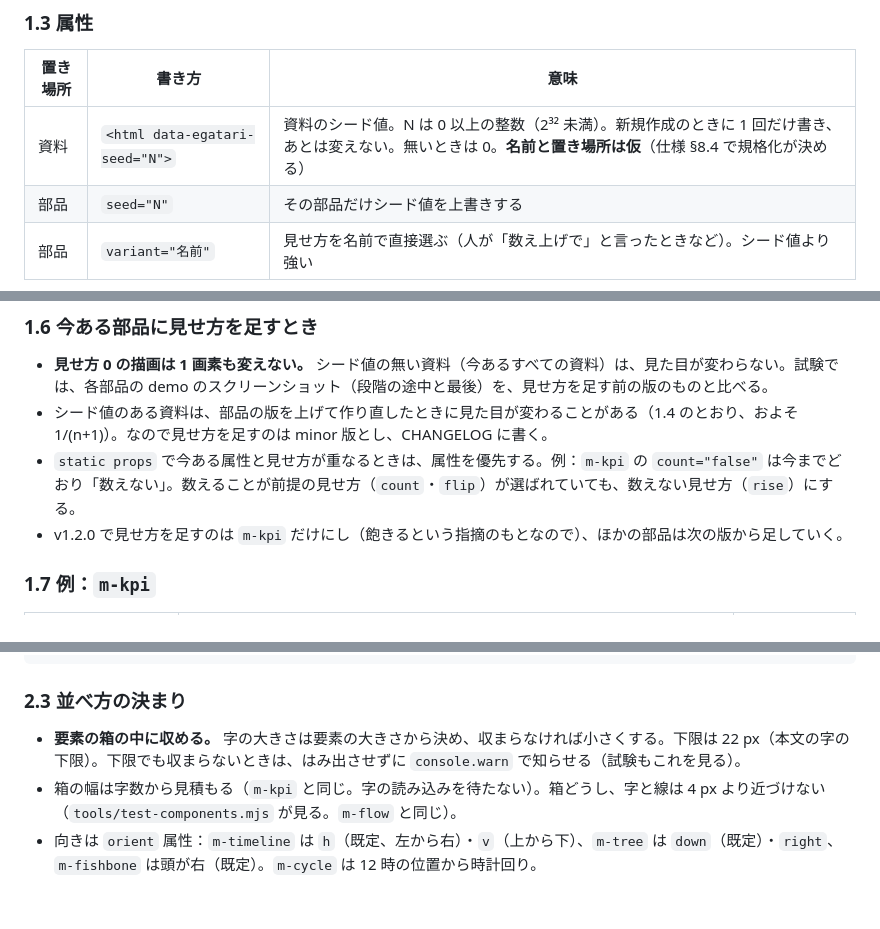
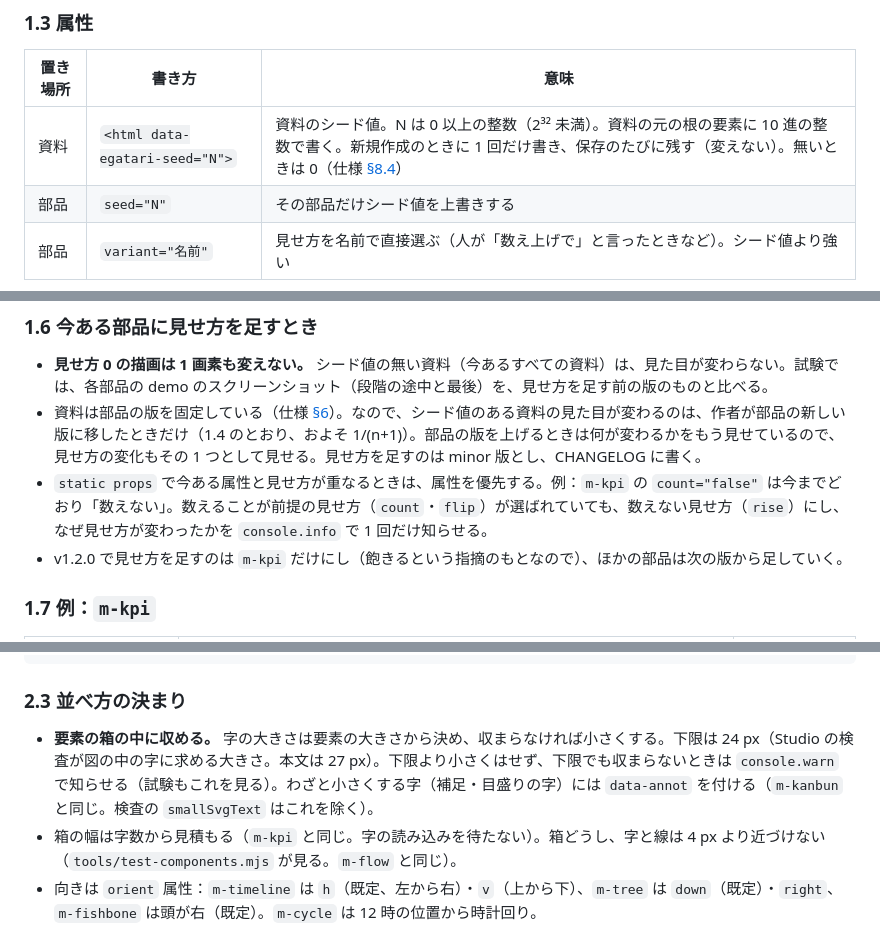
Before and after one commit to egatari/components, a Markdown page: docs/conventions.ja.md, 3 parts joined by grey strips. Drawn GitHub-style; blank space fills up the shorter version.

```diff
--- a/docs/conventions.ja.md
+++ b/docs/conventions.ja.md
@@ -43,7 +43,7 @@
 
 | 置き場所 | 書き方 | 意味 |
 |---|---|---|
-| 資料 | `<html data-egatari-seed="N">` | 資料のシード値。N は 0 以上の整数（2³² 未満）。新規作成のときに 1 回だけ書き、あとは変えない。無いときは 0。**名前と置き場所は仮**（仕様 §8.4 で規格化が決める） |
+| 資料 | `<html data-egatari-seed="N">` | 資料のシード値。N は 0 以上の整数（2³² 未満）。資料の元の根の要素に 10 進の整数で書く。新規作成のときに 1 回だけ書き、保存のたびに残す（変えない）。無いときは 0（仕様 [§8.4](https://github.com/egatari/egatari-spec/blob/main/egatari-1.0.md#84-component-contract-summary)） |
 | 部品 | `seed="N"` | その部品だけシード値を上書きする |
 | 部品 | `variant="名前"` | 見せ方を名前で直接選ぶ（人が「数え上げで」と言ったときなど）。シード値より強い |
 
@@ -92,8 +92,8 @@ Studio の部品の基底クラス（`DECK.MotionElement`）に同じものを
 ### 1.6 今ある部品に見せ方を足すとき
 
 - **見せ方 0 の描画は 1 画素も変えない。** シード値の無い資料（今あるすべての資料）は、見た目が変わらない。試験では、各部品の demo のスクリーンショット（段階の途中と最後）を、見せ方を足す前の版のものと比べる。
-- シード値のある資料は、部品の版を上げて作り直したときに見た目が変わることがある（1.4 のとおり、およそ 1/(n+1)）。なので見せ方を足すのは minor 版とし、CHANGELOG に書く。
-- `static props` で今ある属性と見せ方が重なるときは、属性を優先する。例：`m-kpi` の `count="false"` は今までどおり「数えない」。数えることが前提の見せ方（`count`・`flip`）が選ばれていても、数えない見せ方（`rise`）にする。
+- 資料は部品の版を固定している（仕様 [§6](https://github.com/egatari/egatari-spec/blob/main/egatari-1.0.md#6-components-and-profiles)）。なので、シード値のある資料の見た目が変わるのは、作者が部品の新しい版に移したときだけ（1.4 のとおり、およそ 1/(n+1)）。部品の版を上げるときは何が変わるかをもう見せているので、見せ方の変化もその 1 つとして見せる。見せ方を足すのは minor 版とし、CHANGELOG に書く。
+- `static props` で今ある属性と見せ方が重なるときは、属性を優先する。例：`m-kpi` の `count="false"` は今までどおり「数えない」。数えることが前提の見せ方（`count`・`flip`）が選ばれていても、数えない見せ方（`rise`）にし、なぜ見せ方が変わったかを `console.info` で 1 回だけ知らせる。
 - v1.2.0 で見せ方を足すのは `m-kpi` だけにし（飽きるという指摘のもとなので）、ほかの部品は次の版から足していく。
 
 ### 1.7 例：`m-kpi`
@@ -153,7 +153,7 @@ Studio の部品の基底クラス（`DECK.MotionElement`）に同じものを
 
 ### 2.3 並べ方の決まり
 
-- **要素の箱の中に収める。** 字の大きさは要素の大きさから決め、収まらなければ小さくする。下限は 22 px（本文の字の下限）。下限でも収まらないときは、はみ出させずに `console.warn` で知らせる（試験もこれを見る）。
+- **要素の箱の中に収める。** 字の大きさは要素の大きさから決め、収まらなければ小さくする。下限は 24 px（Studio の検査が図の中の字に求める大きさ。本文は 27 px）。下限より小さくはせず、下限でも収まらないときは `console.warn` で知らせる（試験もこれを見る）。わざと小さくする字（補足・目盛りの字）には `data-annot` を付ける（`m-kanbun` と同じ。検査の `smallSvgText` はこれを除く）。
 - 箱の幅は字数から見積もる（`m-kpi` と同じ。字の読み込みを待たない）。箱どうし、字と線は 4 px より近づけない（`tools/test-components.mjs` が見る。`m-flow` と同じ）。
 - 向きは `orient` 属性：`m-timeline` は `h`（既定、左から右）・`v`（上から下）、`m-tree` は `down`（既定）・`right`、`m-fishbone` は頭が右（既定）。`m-cycle` は 12 時の位置から時計回り。
 - `m-timeline` の目盛りの置き方は `scale` 属性：`time`（既定、時間に比例）・`even`（等間隔。年の差が大きく偏るとき）。字は軸の上下に交互に置く。
```
Also changed, not shown: other parts of docs/conventions.ja.md (+18 -11 lines), docs/conventions.md (+22 -15 lines).
